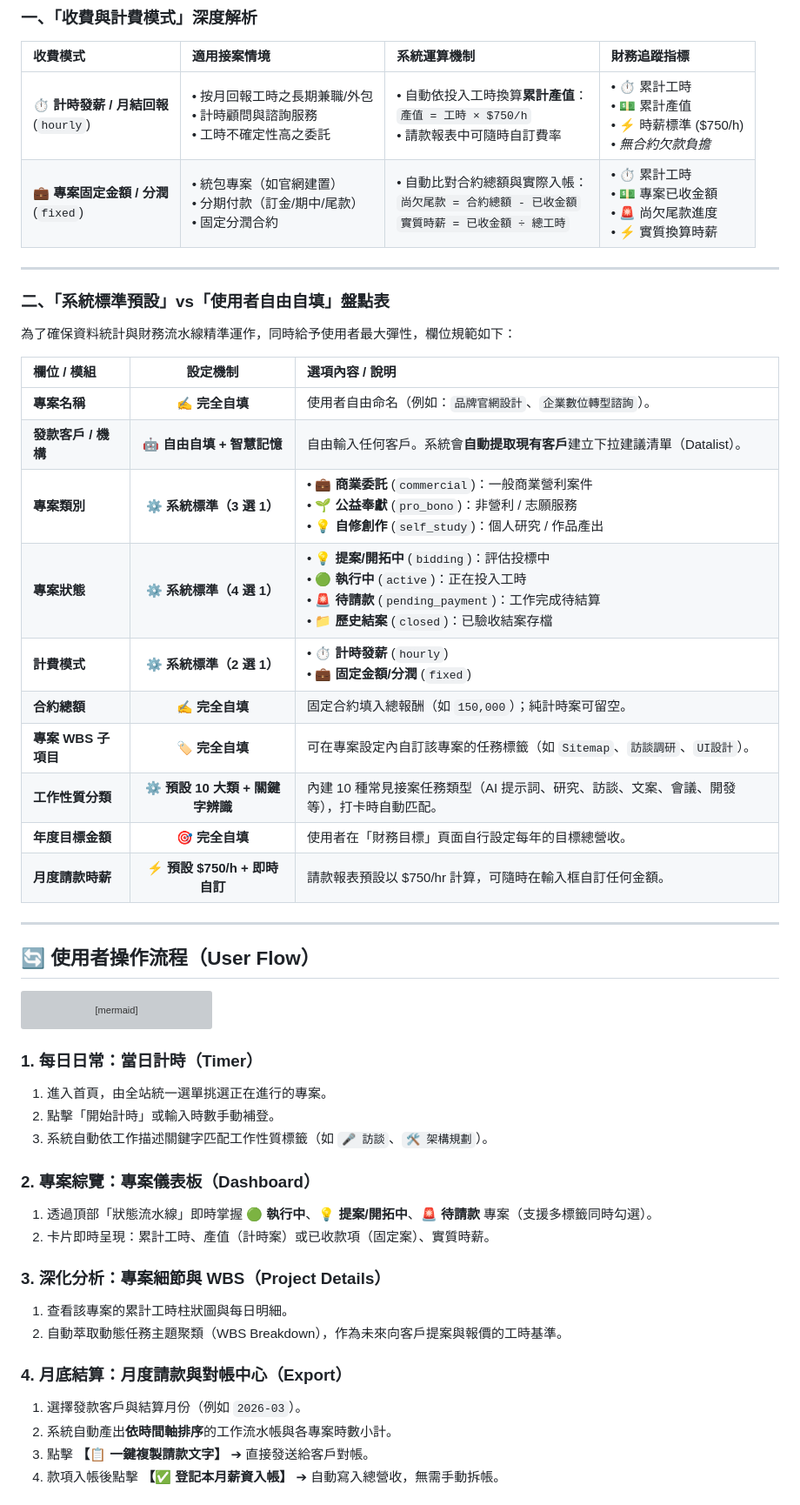
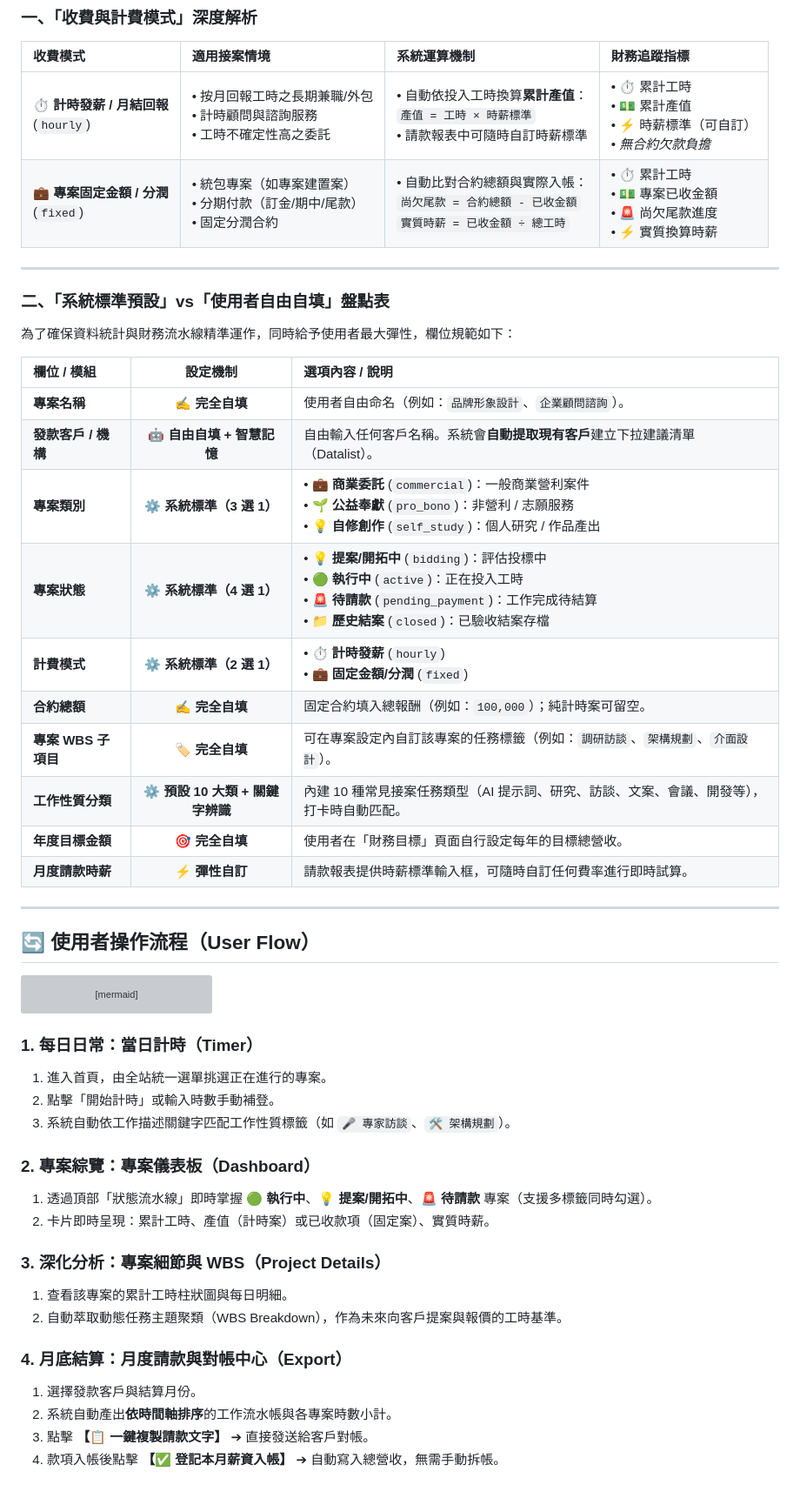
Before and after one commit to Legendream/TimeTracker, a Markdown page: README.md, the part around one of its changes. Shown at 87% size. Rendered like a GitHub page; grey boxes are pictures that could not be loaded.

Commit message:
docs: sanitize README to remove specific rates and use neutral generic examples

```diff
--- a/README.md
+++ b/README.md
@@ -48,8 +48,8 @@ flowchart TD
 
 | 收費模式 | 適用接案情境 | 系統運算機制 | 財務追蹤指標 |
 | :--- | :--- | :--- | :--- |
-| **⏱️ 計時發薪 / 月結回報**<br>(`hourly`) | • 按月回報工時之長期兼職/外包<br>• 計時顧問與諮詢服務<br>• 工時不確定性高之委託 | • 自動依投入工時換算**累計產值**：<br>`產值 = 工時 × $750/h`<br>• 請款報表中可隨時自訂費率 | • ⏱️ 累計工時<br>• 💵 累計產值<br>• ⚡ 時薪標準 ($750/h)<br>• *無合約欠款負擔* |
-| **💼 專案固定金額 / 分潤**<br>(`fixed`) | • 統包專案（如官網建置）<br>• 分期付款（訂金/期中/尾款）<br>• 固定分潤合約 | • 自動比對合約總額與實際入帳：<br>`尚欠尾款 = 合約總額 - 已收金額`<br>`實質時薪 = 已收金額 ÷ 總工時` | • ⏱️ 累計工時<br>• 💵 專案已收金額<br>• 🚨 尚欠尾款進度<br>• ⚡ 實質換算時薪 |
+| **⏱️ 計時發薪 / 月結回報**<br>(`hourly`) | • 按月回報工時之長期兼職/外包<br>• 計時顧問與諮詢服務<br>• 工時不確定性高之委託 | • 自動依投入工時換算**累計產值**：<br>`產值 = 工時 × 時薪標準`<br>• 請款報表中可隨時自訂時薪標準 | • ⏱️ 累計工時<br>• 💵 累計產值<br>• ⚡ 時薪標準（可自訂）<br>• *無合約欠款負擔* |
+| **💼 專案固定金額 / 分潤**<br>(`fixed`) | • 統包專案（如專案建置案）<br>• 分期付款（訂金/期中/尾款）<br>• 固定分潤合約 | • 自動比對合約總額與實際入帳：<br>`尚欠尾款 = 合約總額 - 已收金額`<br>`實質時薪 = 已收金額 ÷ 總工時` | • ⏱️ 累計工時<br>• 💵 專案已收金額<br>• 🚨 尚欠尾款進度<br>• ⚡ 實質換算時薪 |
 
 ---
 
@@ -59,16 +59,16 @@ flowchart TD
 
 | 欄位 / 模組 | 設定機制 | 選項內容 / 說明 |
 | :--- | :---: | :--- |
-| **專案名稱** | ✍️ **完全自填** | 使用者自由命名（例如：`品牌官網設計`、`企業數位轉型諮詢`）。 |
-| **發款客戶 / 機構** | 🤖 **自由自填 + 智慧記憶** | 自由輸入任何客戶。系統會**自動提取現有客戶**建立下拉建議清單（Datalist）。 |
+| **專案名稱** | ✍️ **完全自填** | 使用者自由命名（例如：`品牌形象設計`、`企業顧問諮詢`）。 |
+| **發款客戶 / 機構** | 🤖 **自由自填 + 智慧記憶** | 自由輸入任何客戶名稱。系統會**自動提取現有客戶**建立下拉建議清單（Datalist）。 |
 | **專案類別** | ⚙️ **系統標準（3 選 1）** | • 💼 **商業委託** (`commercial`)：一般商業營利案件<br>• 🌱 **公益奉獻** (`pro_bono`)：非營利 / 志願服務<br>• 💡 **自修創作** (`self_study`)：個人研究 / 作品產出 |
 | **專案狀態** | ⚙️ **系統標準（4 選 1）** | • 💡 **提案/開拓中** (`bidding`)：評估投標中<br>• 🟢 **執行中** (`active`)：正在投入工時<br>• 🚨 **待請款** (`pending_payment`)：工作完成待結算<br>• 📁 **歷史結案** (`closed`)：已驗收結案存檔 |
 | **計費模式** | ⚙️ **系統標準（2 選 1）** | • ⏱️ **計時發薪** (`hourly`)<br>• 💼 **固定金額/分潤** (`fixed`) |
-| **合約總額** | ✍️ **完全自填** | 固定合約填入總報酬（如 `150,000`）；純計時案可留空。 |
-| **專案 WBS 子項目** | 🏷️ **完全自填** | 可在專案設定內自訂該專案的任務標籤（如 `Sitemap`、`訪談調研`、`UI設計`）。 |
+| **合約總額** | ✍️ **完全自填** | 固定合約填入總報酬（例如：`100,000`）；純計時案可留空。 |
+| **專案 WBS 子項目** | 🏷️ **完全自填** | 可在專案設定內自訂該專案的任務標籤（例如：`調研訪談`、`架構規劃`、`介面設計`）。 |
 | **工作性質分類** | ⚙️ **預設 10 大類 + 關鍵字辨識** | 內建 10 種常見接案任務類型（AI 提示詞、研究、訪談、文案、會議、開發等），打卡時自動匹配。 |
 | **年度目標金額** | 🎯 **完全自填** | 使用者在「財務目標」頁面自行設定每年的目標總營收。 |
-| **月度請款時薪** | ⚡ **預設 $750/h + 即時自訂** | 請款報表預設以 $750/hr 計算，可隨時在輸入框自訂任何金額。 |
+| **月度請款時薪** | ⚡ **彈性自訂** | 請款報表提供時薪標準輸入框，可隨時自訂任何費率進行即時試算。 |
 
 ---
 
@@ -91,7 +91,7 @@ flowchart LR
 ### 1. 每日日常：當日計時（Timer）
 1. 進入首頁，由全站統一選單挑選正在進行的專案。
 2. 點擊「開始計時」或輸入時數手動補登。
-3. 系統自動依工作描述關鍵字匹配工作性質標籤（如 `🎤 訪談`、`🛠️ 架構規劃`）。
+3. 系統自動依工作描述關鍵字匹配工作性質標籤（如 `🎤 專家訪談`、`🛠️ 架構規劃`）。
 
 ### 2. 專案綜覽：專案儀表板（Dashboard）
 1. 透過頂部「狀態流水線」即時掌握 **🟢 執行中**、**💡 提案/開拓中**、**🚨 待請款** 專案（支援多標籤同時勾選）。
@@ -102,7 +102,7 @@ flowchart LR
 2. 自動萃取動態任務主題聚類（WBS Breakdown），作為未來向客戶提案與報價的工時基準。
 
 ### 4. 月底結算：月度請款與對帳中心（Export）
-1. 選擇發款客戶與結算月份（例如 `2026-03`）。
+1. 選擇發款客戶與結算月份。
 2. 系統自動產出**依時間軸排序**的工作流水帳與各專案時數小計。
 3. 點擊 **【📋 一鍵複製請款文字】** ➔ 直接發送給客戶對帳。
 4. 款項入帳後點擊 **【✅ 登記本月薪資入帳】** ➔ 自動寫入總營收，無需手動拆帳。
```
Also changed, not shown: other parts of README.md (+3 -3 lines).
